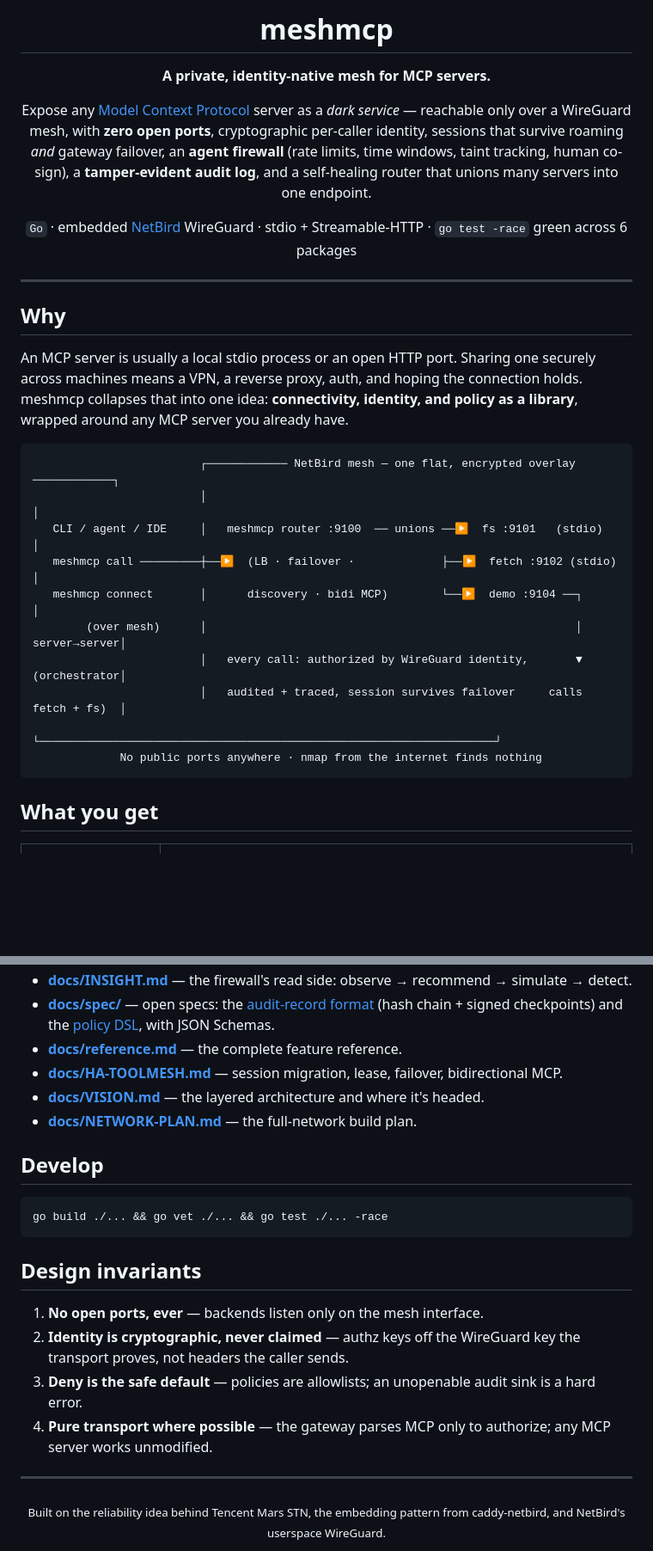
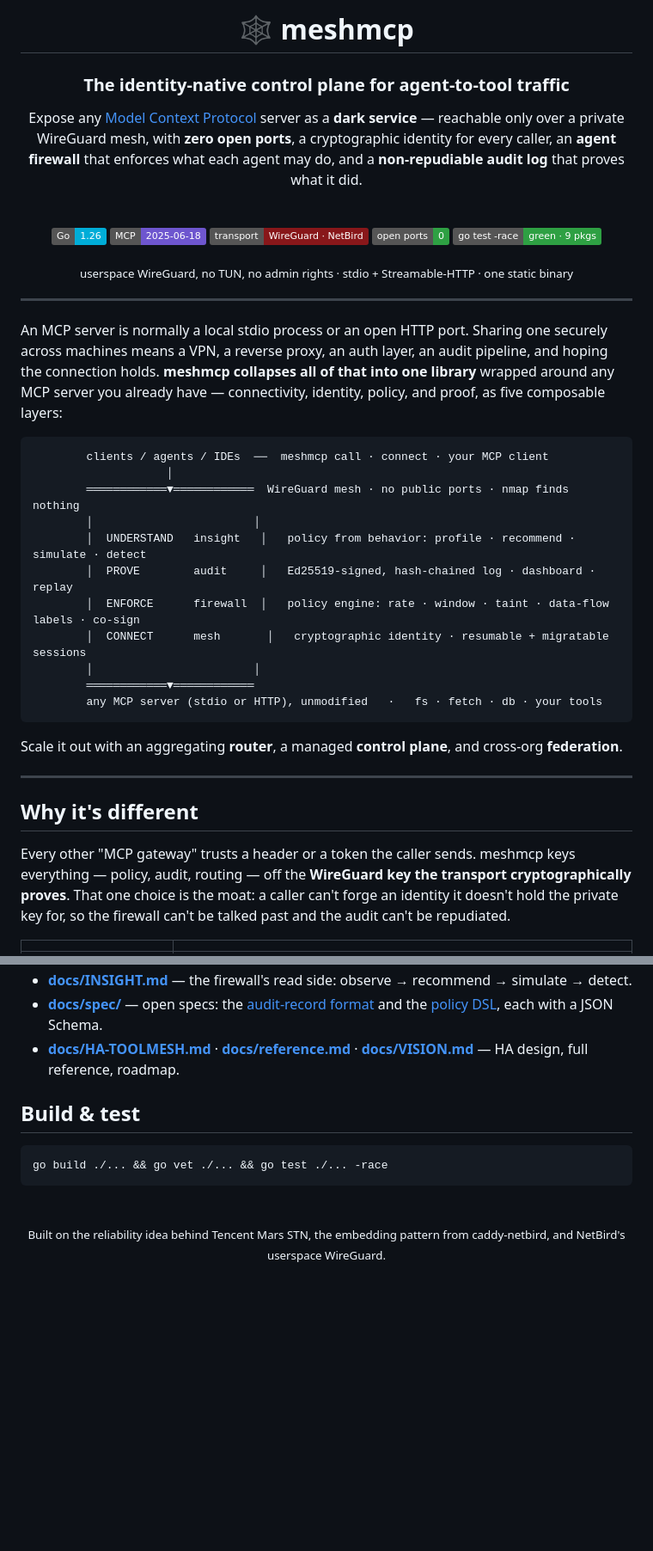
Before and after one commit to xrey167/meshmcp, a Markdown page: README.md, 2 parts joined by grey strips. Shown at 86% size. GitHub-like rendering; badges without logos; blank space fills up the shorter version.

````diff
--- a/README.md
+++ b/README.md
@@ -1,42 +1,57 @@
 <div align="center">
 
-# meshmcp
+# 🕸️ meshmcp
 
-**A private, identity-native mesh for MCP servers.**
+### The identity-native control plane for agent-to-tool traffic
 
-Expose any [Model Context Protocol](https://modelcontextprotocol.io) server as a *dark service* —
-reachable only over a WireGuard mesh, with **zero open ports**, cryptographic per-caller
-identity, sessions that survive roaming *and* gateway failover, an **agent firewall**
-(rate limits, time windows, taint tracking, human co-sign), a **tamper-evident audit log**,
-and a self-healing router that unions many servers into one endpoint.
+Expose any [Model Context Protocol](https://modelcontextprotocol.io) server as a **dark service** —
+reachable only over a private WireGuard mesh, with **zero open ports**, a cryptographic identity for
+every caller, an **agent firewall** that enforces what each agent may do, and a **non-repudiable audit
+log** that proves what it did.
 
-`Go` · embedded [NetBird](https://netbird.io) WireGuard · stdio + Streamable-HTTP · `go test -race` green across 6 packages
+<br>
+
+![Go 1.26](https://img.shields.io/badge/Go-1.26-00ADD8?logo=go&logoColor=white)
+![MCP 2025-06-18](https://img.shields.io/badge/MCP-2025--06--18-6E56CF)
+![transport WireGuard](https://img.shields.io/badge/transport-WireGuard%20·%20NetBird-88171A?logo=wireguard&logoColor=white)
+![open ports 0](https://img.shields.io/badge/open%20ports-0-2EA043)
+![go test -race](https://img.shields.io/badge/go%20test%20--race-green%20·%209%20pkgs-2EA043)
+
+<sub>userspace WireGuard, no TUN, no admin rights · stdio + Streamable-HTTP · one static binary</sub>
 
 </div>
 
 ---
 
-## Why
-
-An MCP server is usually a local stdio process or an open HTTP port. Sharing one securely across
-machines means a VPN, a reverse proxy, auth, and hoping the connection holds. meshmcp collapses
-that into one idea: **connectivity, identity, and policy as a library**, wrapped around any MCP
-server you already have.
+An MCP server is normally a local stdio process or an open HTTP port. Sharing one securely across
+machines means a VPN, a reverse proxy, an auth layer, an audit pipeline, and hoping the connection
+holds. **meshmcp collapses all of that into one library** wrapped around any MCP server you already
+have — connectivity, identity, policy, and proof, as five composable layers:
 
 ```
-                         ┌──────────── NetBird mesh — one flat, encrypted overlay ────────────┐
-                         │                                                                    │
-   CLI / agent / IDE     │   meshmcp router :9100  ── unions ──▶  fs :9101   (stdio)          │
-   meshmcp call ─────────┼──▶  (LB · failover ·             ├──▶  fetch :9102 (stdio)          │
-   meshmcp connect       │      discovery · bidi MCP)        └──▶  demo :9104 ──┐              │
-        (over mesh)      │                                                       │ server→server│
-                         │   every call: authorized by WireGuard identity,       ▼ (orchestrator│
-                         │   audited + traced, session survives failover     calls fetch + fs)  │
-                         └────────────────────────────────────────────────────────────────────┘
-             No public ports anywhere · nmap from the internet finds nothing
+        clients / agents / IDEs  ──  meshmcp call · connect · your MCP client
+                    │
+        ════════════▼════════════  WireGuard mesh · no public ports · nmap finds nothing
+        │                        │
+        │  UNDERSTAND   insight   │   policy from behavior: profile · recommend · simulate · detect
+        │  PROVE        audit     │   Ed25519-signed, hash-chained log · dashboard · replay
+        │  ENFORCE      firewall  │   policy engine: rate · window · taint · data-flow labels · co-sign
+        │  CONNECT      mesh       │   cryptographic identity · resumable + migratable sessions
+        │                        │
+        ════════════▼════════════
+        any MCP server (stdio or HTTP), unmodified   ·   fs · fetch · db · your tools
 ```
 
-## What you get
+Scale it out with an aggregating **router**, a managed **control plane**, and cross-org **federation**.
+
+---
+
+## Why it's different
+
+Every other "MCP gateway" trusts a header or a token the caller sends. meshmcp keys everything —
+policy, audit, routing — off the **WireGuard key the transport cryptographically proves**. That one
+choice is the moat: a caller can't forge an identity it doesn't hold the private key for, so the
+firewall can't be talked past and the audit can't be repudiated.
 
 | | |
 |---|---|
@@ -135,23 +221,14 @@ docs/       reference, agent-firewall design, HA / tool-mesh design, vision, and
 - **[docs/INSIGHT.md](docs/INSIGHT.md)** — the firewall's read side: observe → recommend → simulate → detect.
-- **[docs/spec/](docs/spec/)** — open specs: the [audit-record format](docs/spec/AUDIT-RECORD.md) (hash chain + signed checkpoints) and the [policy DSL](docs/spec/POLICY-DSL.md), with JSON Schemas.
-- **[docs/reference.md](docs/reference.md)** — the complete feature reference.
-- **[docs/HA-TOOLMESH.md](docs/HA-TOOLMESH.md)** — session migration, lease, failover, bidirectional MCP.
-- **[docs/VISION.md](docs/VISION.md)** — the layered architecture and where it's headed.
-- **[docs/NETWORK-PLAN.md](docs/NETWORK-PLAN.md)** — the full-network build plan.
+- **[docs/spec/](docs/spec/)** — open specs: the [audit-record format](docs/spec/AUDIT-RECORD.md) and the [policy DSL](docs/spec/POLICY-DSL.md), each with a JSON Schema.
+- **[docs/HA-TOOLMESH.md](docs/HA-TOOLMESH.md)** · **[docs/reference.md](docs/reference.md)** · **[docs/VISION.md](docs/VISION.md)** — HA design, full reference, roadmap.
 
-## Develop
+## Build & test
 
 ```bash
 go build ./... && go vet ./... && go test ./... -race
 ```
 
-## Design invariants
-
-1. **No open ports, ever** — backends listen only on the mesh interface.
-2. **Identity is cryptographic, never claimed** — authz keys off the WireGuard key the transport proves, not headers the caller sends.
-3. **Deny is the safe default** — policies are allowlists; an unopenable audit sink is a hard error.
-4. **Pure transport where possible** — the gateway parses MCP only to authorize; any MCP server works unmodified.
-
----
-
-<div align="center"><sub>Built on the reliability idea behind Tencent Mars STN, the embedding pattern from caddy-netbird, and NetBird's userspace WireGuard.</sub></div>
+<div align="center">
+<br>
+<sub>Built on the reliability idea behind Tencent Mars STN, the embedding pattern from caddy-netbird, and NetBird's userspace WireGuard.</sub>
+</div>
````
Also changed, not shown: other parts of README.md (+136 -65 lines).
